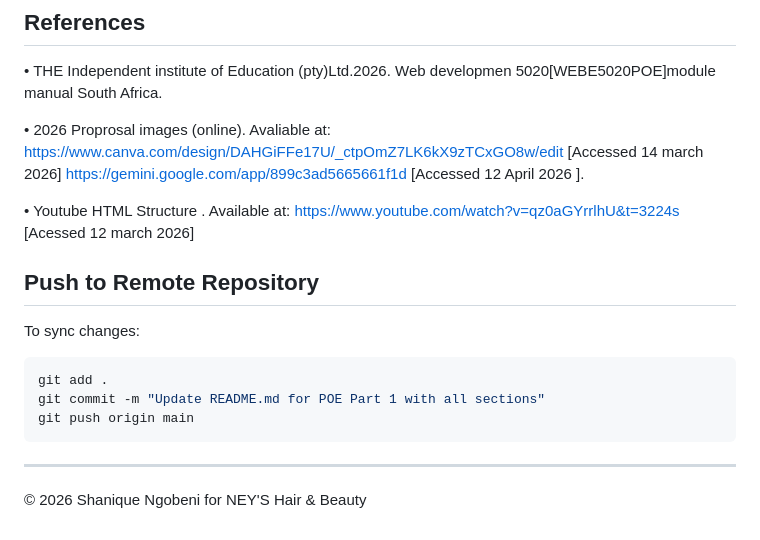
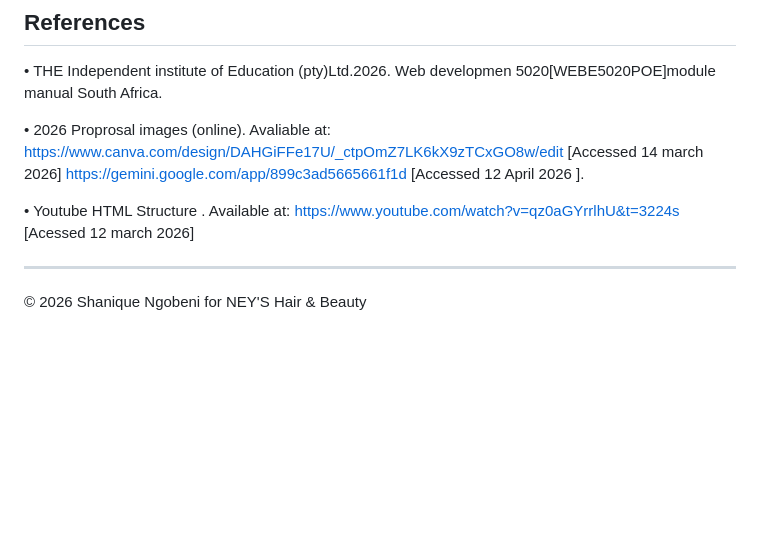
Before and after one commit to shaniquengobeni28/Hair-Beauty, a Markdown page: README.md, the part around the change. Drawn GitHub-style; blank space fills up the shorter version.

````diff
--- a/README.md
+++ b/README.md
@@ -70,14 +70,6 @@ https://gemini.google.com/app/899c3ad5665661f1d  [Accessed 12 April 2026 ].
 •	Youtube HTML Structure . Available at:
 https://www.youtube.com/watch?v=qz0aGYrrlhU&t=3224s [Acessed 12 march 2026]
 
-## Push to Remote Repository
-To sync changes:
-```bash
-git add .
-git commit -m "Update README.md for POE Part 1 with all sections"
-git push origin main
-```
-
 
 ---
 
````
